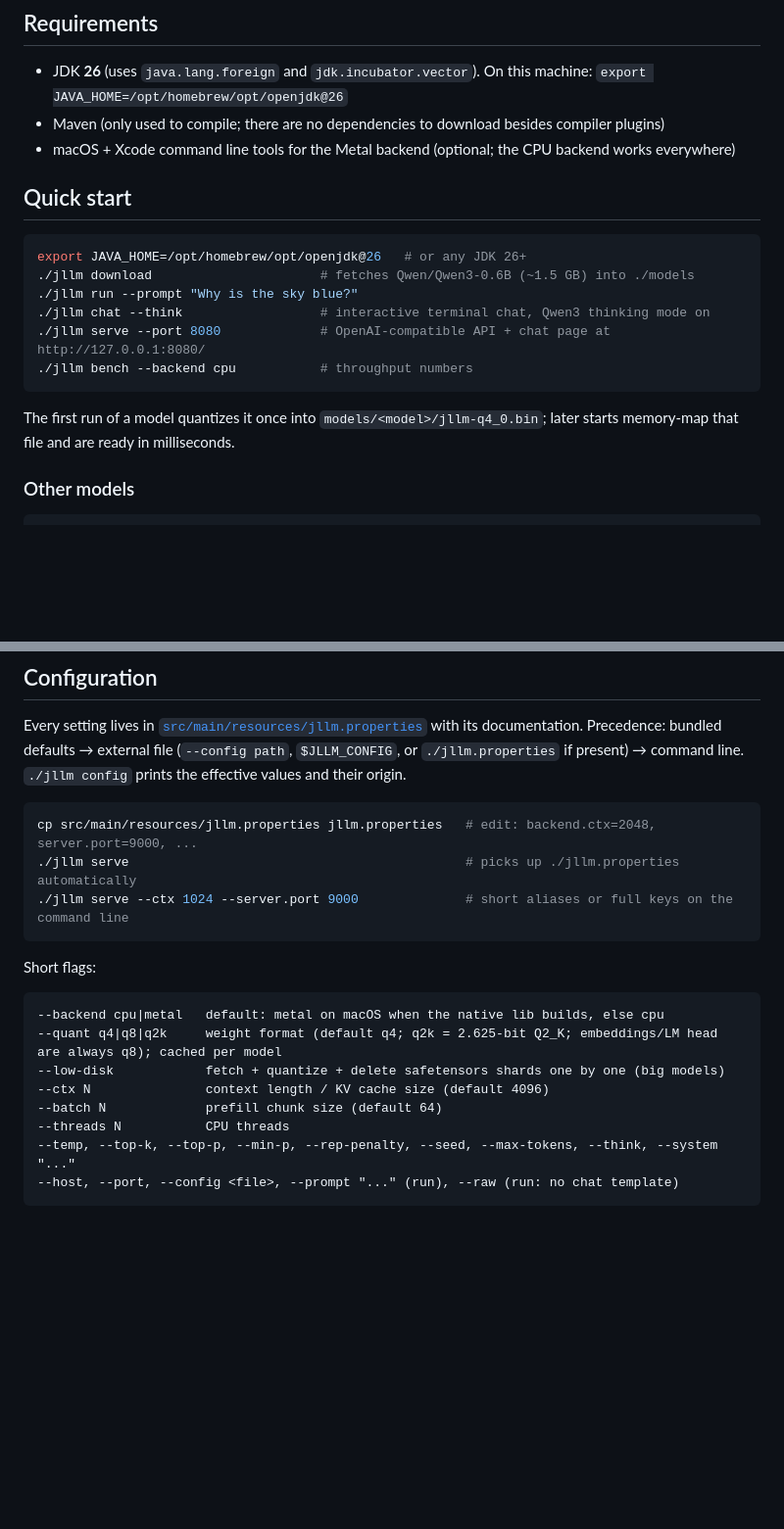
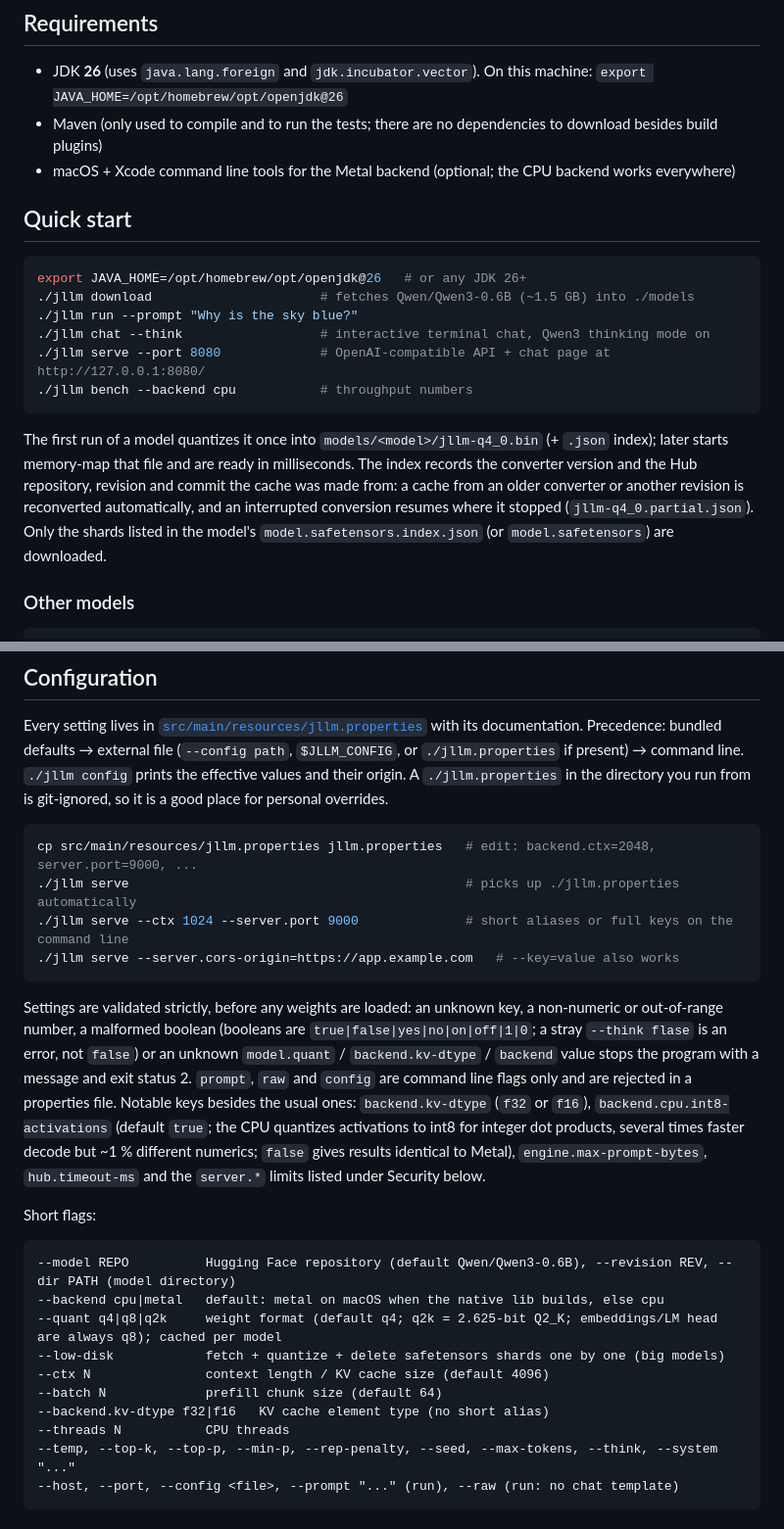
Before and after one commit to beniaminp/jllm-serve, a Markdown page: README.md, 2 parts joined by grey strips. Shown at 98% size. Rendered like a GitHub page; blank space fills up the shorter version.

````diff
--- a/README.md
+++ b/README.md
@@ -26,7 +27,7 @@ Weights are quantized once to **Q4_0, Q8_0 or Q2_K** and memory-mapped afterward
 ## Requirements
 
 - JDK **26** (uses `java.lang.foreign` and `jdk.incubator.vector`). On this machine: `export JAVA_HOME=/opt/homebrew/opt/openjdk@26`
-- Maven (only used to compile; there are no dependencies to download besides compiler plugins)
+- Maven (only used to compile and to run the tests; there are no dependencies to download besides build plugins)
 - macOS + Xcode command line tools for the Metal backend (optional; the CPU backend works everywhere)
 
 ## Quick start
@@ -40,8 +41,11 @@ export JAVA_HOME=/opt/homebrew/opt/openjdk@26   # or any JDK 26+
 ./jllm bench --backend cpu           # throughput numbers
 ```
 
-The first run of a model quantizes it once into `models/<model>/jllm-q4_0.bin`; later starts memory-map that file
-and are ready in milliseconds.
+The first run of a model quantizes it once into `models/<model>/jllm-q4_0.bin` (+ `.json` index); later starts
+memory-map that file and are ready in milliseconds. The index records the converter version and the Hub
+repository, revision and commit the cache was made from: a cache from an older converter or another revision is
+reconverted automatically, and an interrupted conversion resumes where it stopped (`jllm-q4_0.partial.json`).
+Only the shards listed in the model's `model.safetensors.index.json` (or `model.safetensors`) are downloaded.
 
 ### Other models
 
@@ -87,21 +91,34 @@ Endpoints: `POST /v1/chat/completions`, `POST /v1/completions` (both support `"s
 Every setting lives in [`src/main/resources/jllm.properties`](src/main/resources/jllm.properties) with its
 documentation. Precedence: bundled defaults → external file (`--config path`, `$JLLM_CONFIG`, or
 `./jllm.properties` if present) → command line. `./jllm config` prints the effective values and their origin.
+A `./jllm.properties` in the directory you run from is git-ignored, so it is a good place for personal overrides.
 
 ```sh
 cp src/main/resources/jllm.properties jllm.properties   # edit: backend.ctx=2048, server.port=9000, ...
 ./jllm serve                                            # picks up ./jllm.properties automatically
 ./jllm serve --ctx 1024 --server.port 9000              # short aliases or full keys on the command line
+./jllm serve --server.cors-origin=https://app.example.com   # --key=value also works
 ```
+
+Settings are validated strictly, before any weights are loaded: an unknown key, a non-numeric or out-of-range
+number, a malformed boolean (booleans are `true|false|yes|no|on|off|1|0`; a stray `--think flase` is an error, not
+`false`) or an unknown `model.quant` / `backend.kv-dtype` / `backend` value stops the program with a message and
+exit status 2. `prompt`, `raw` and `config` are command line flags only and are rejected in a properties file.
+Notable keys besides the usual ones: `backend.kv-dtype` (`f32` or `f16`), `backend.cpu.int8-activations`
+(default `true`; the CPU quantizes activations to int8 for integer dot products, several times faster decode but
+~1 % different numerics; `false` gives results identical to Metal), `engine.max-prompt-bytes`, `hub.timeout-ms`
+and the `server.*` limits listed under Security below.
 
 Short flags:
 
 ```
+--model REPO          Hugging Face repository (default Qwen/Qwen3-0.6B), --revision REV, --dir PATH (model directory)
 --backend cpu|metal   default: metal on macOS when the native lib builds, else cpu
 --quant q4|q8|q2k     weight format (default q4; q2k = 2.625-bit Q2_K; embeddings/LM head are always q8); cached per model
 --low-disk            fetch + quantize + delete safetensors shards one by one (big models)
 --ctx N               context length / KV cache size (default 4096)
 --batch N             prefill chunk size (default 64)
+--backend.kv-dtype f32|f16   KV cache element type (no short alias)
 --threads N           CPU threads
 --temp, --top-k, --top-p, --min-p, --rep-penalty, --seed, --max-tokens, --think, --system "..."
 --host, --port, --config <file>, --prompt "..." (run), --raw (run: no chat template)
````
Also changed, not shown: other parts of README.md (+35 -12 lines).
